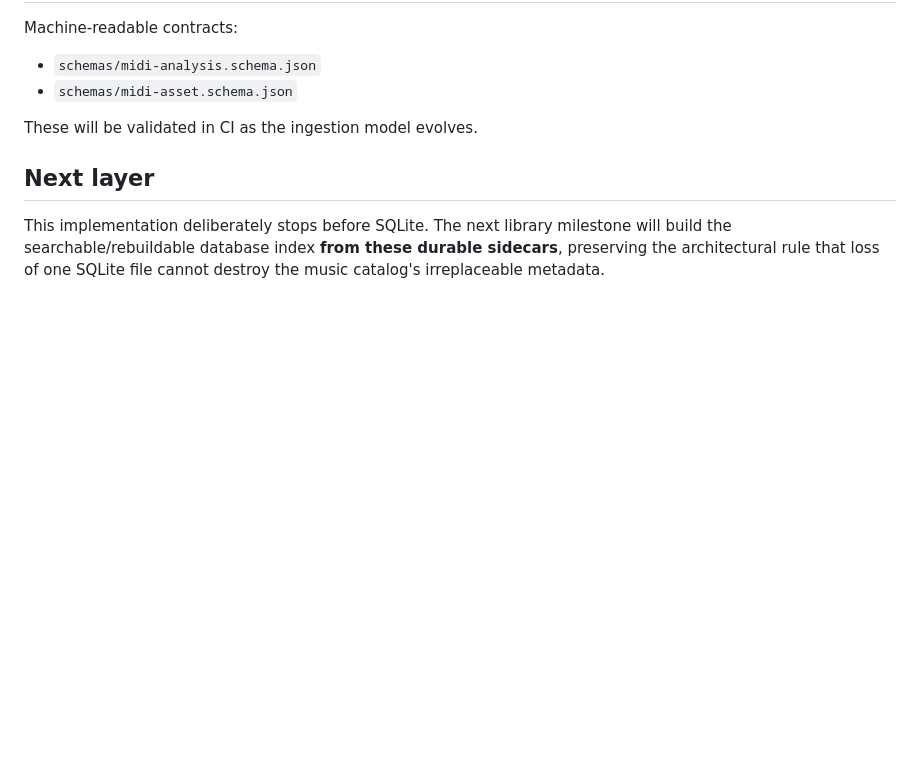
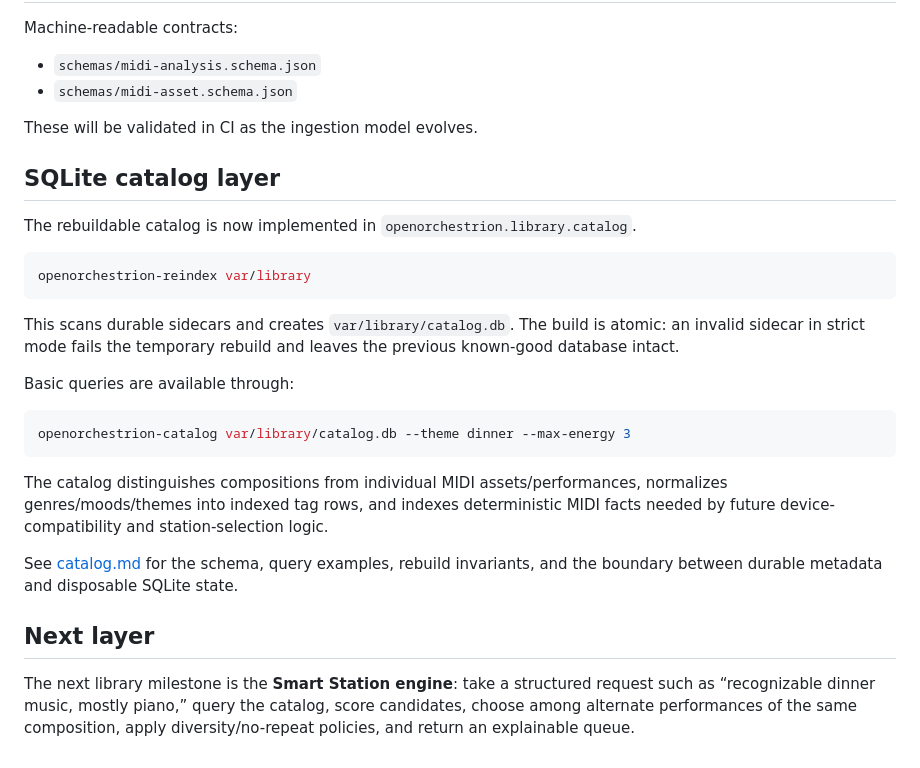
Before and after one commit to kurthamm/openorchestrion, a Markdown page: docs/midi-ingestion.md, the part around the change. Rendered like a GitHub page; blank space fills up the shorter version.

Commit message:
Document implemented SQLite catalog layer

````diff
--- a/docs/midi-ingestion.md
+++ b/docs/midi-ingestion.md
@@ -158,6 +158,26 @@ Machine-readable contracts:
 
 These will be validated in CI as the ingestion model evolves.
 
+## SQLite catalog layer
+
+The rebuildable catalog is now implemented in `openorchestrion.library.catalog`.
+
+```bash
+openorchestrion-reindex var/library
+```
+
+This scans durable sidecars and creates `var/library/catalog.db`. The build is atomic: an invalid sidecar in strict mode fails the temporary rebuild and leaves the previous known-good database intact.
+
+Basic queries are available through:
+
+```bash
+openorchestrion-catalog var/library/catalog.db --theme dinner --max-energy 3
+```
+
+The catalog distinguishes compositions from individual MIDI assets/performances, normalizes genres/moods/themes into indexed tag rows, and indexes deterministic MIDI facts needed by future device-compatibility and station-selection logic.
+
+See [catalog.md](catalog.md) for the schema, query examples, rebuild invariants, and the boundary between durable metadata and disposable SQLite state.
+
 ## Next layer
 
-This implementation deliberately stops before SQLite. The next library milestone will build the searchable/rebuildable database index **from these durable sidecars**, preserving the architectural rule that loss of one SQLite file cannot destroy the music catalog's irreplaceable metadata.
+The next library milestone is the **Smart Station engine**: take a structured request such as “recognizable dinner music, mostly piano,” query the catalog, score candidates, choose among alternate performances of the same composition, apply diversity/no-repeat policies, and return an explainable queue.
````
